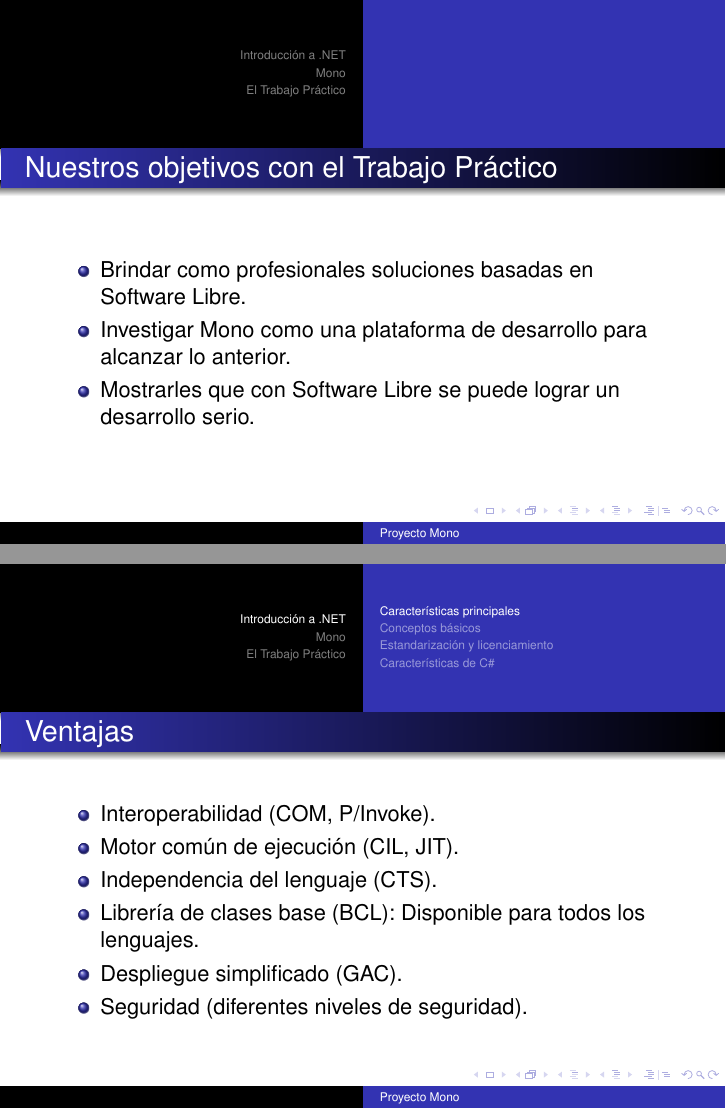
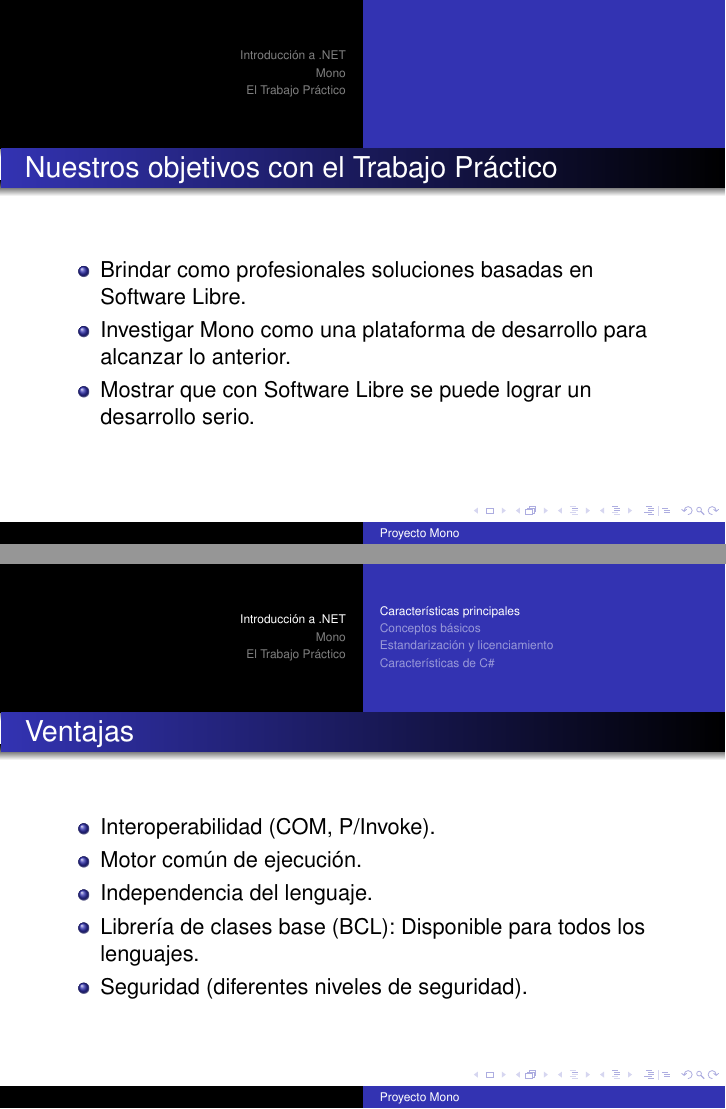
Before and after one commit to luislarrateguy/admrec, LaTeX slides (presentaciones/mono/main.tex): pages 3 and 5 of 43, joined at a grey line. Compiled offline with pdfLaTeX.

Commit message:
-Pequeñas modificaciones en la parte de .net

```diff
--- a/presentaciones/mono/main.tex
+++ b/presentaciones/mono/main.tex
@@ -44,7 +44,7 @@
   \begin{itemize}
     \item Brindar como profesionales soluciones basadas en Software Libre.
     \item Investigar Mono como una plataforma de desarrollo para alcanzar lo anterior.
-    \item Mostrarles que con Software Libre se puede lograr un desarrollo serio.
+    \item Mostrar que con Software Libre se puede lograr un desarrollo serio.
   \end{itemize}
 \end{frame}
 
@@ -69,10 +69,10 @@
 \begin{frame}{Ventajas}
   \begin{itemize}
     \item Interoperabilidad (COM, P/Invoke).
-    \item Motor común de ejecución (CIL, JIT).
-    \item Independencia del lenguaje (CTS).
+    \item Motor común de ejecución. %(CIL, JIT).
+    \item Independencia del lenguaje.
     \item Librería de clases base (BCL): Disponible para todos los lenguajes.
-    \item Despliegue simplificado (GAC).
+    % \item Despliegue simplificado (GAC).
     \item Seguridad (diferentes niveles de seguridad).
   \end{itemize}
 \end{frame}
```
